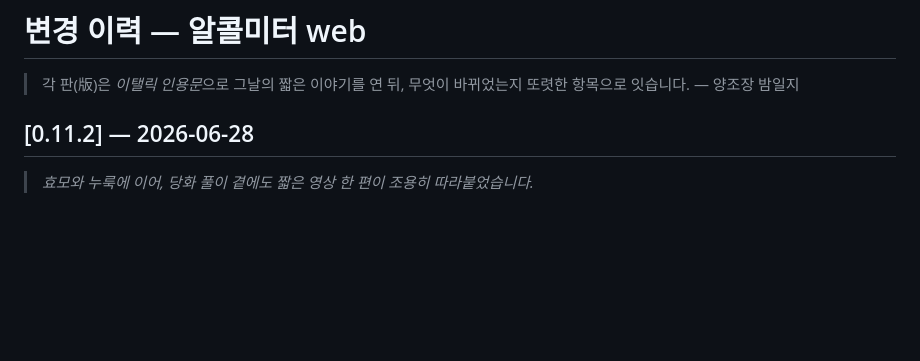
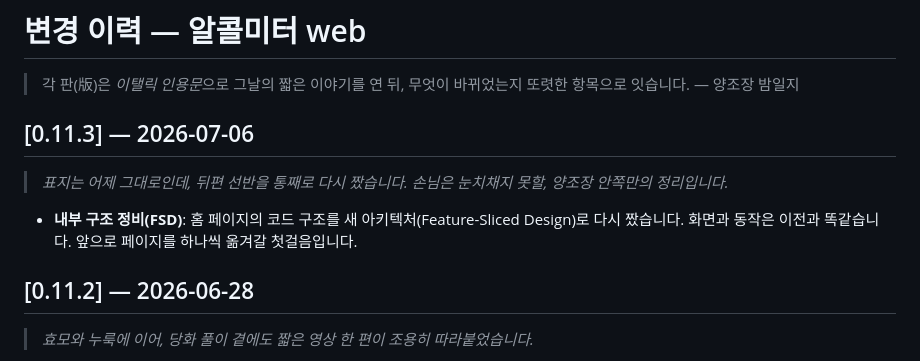
Before and after one commit to TransparentDeveloper/alcolmeter, a Markdown page: apps/web/CHANGELOG.md, the part around the change. Drawn GitHub-style; blank space fills up the shorter version.

Commit message:
docs: web CHANGELOG 0.11.3

```diff
--- a/apps/web/CHANGELOG.md
+++ b/apps/web/CHANGELOG.md
@@ -2,6 +2,12 @@
 
 > 각 판(版)은 *이탤릭 인용문*으로 그날의 짧은 이야기를 연 뒤,
 > 무엇이 바뀌었는지 또렷한 항목으로 잇습니다. — 양조장 밤일지
+
+## [0.11.3] — 2026-07-06
+
+> *표지는 어제 그대로인데, 뒤편 선반을 통째로 다시 짰습니다. 손님은 눈치채지 못할, 양조장 안쪽만의 정리입니다.*
+
+- **내부 구조 정비(FSD)**: 홈 페이지의 코드 구조를 새 아키텍처(Feature-Sliced Design)로 다시 짰습니다. 화면과 동작은 이전과 똑같습니다. 앞으로 페이지를 하나씩 옮겨갈 첫걸음입니다.
 
 ## [0.11.2] — 2026-06-28
 
```
